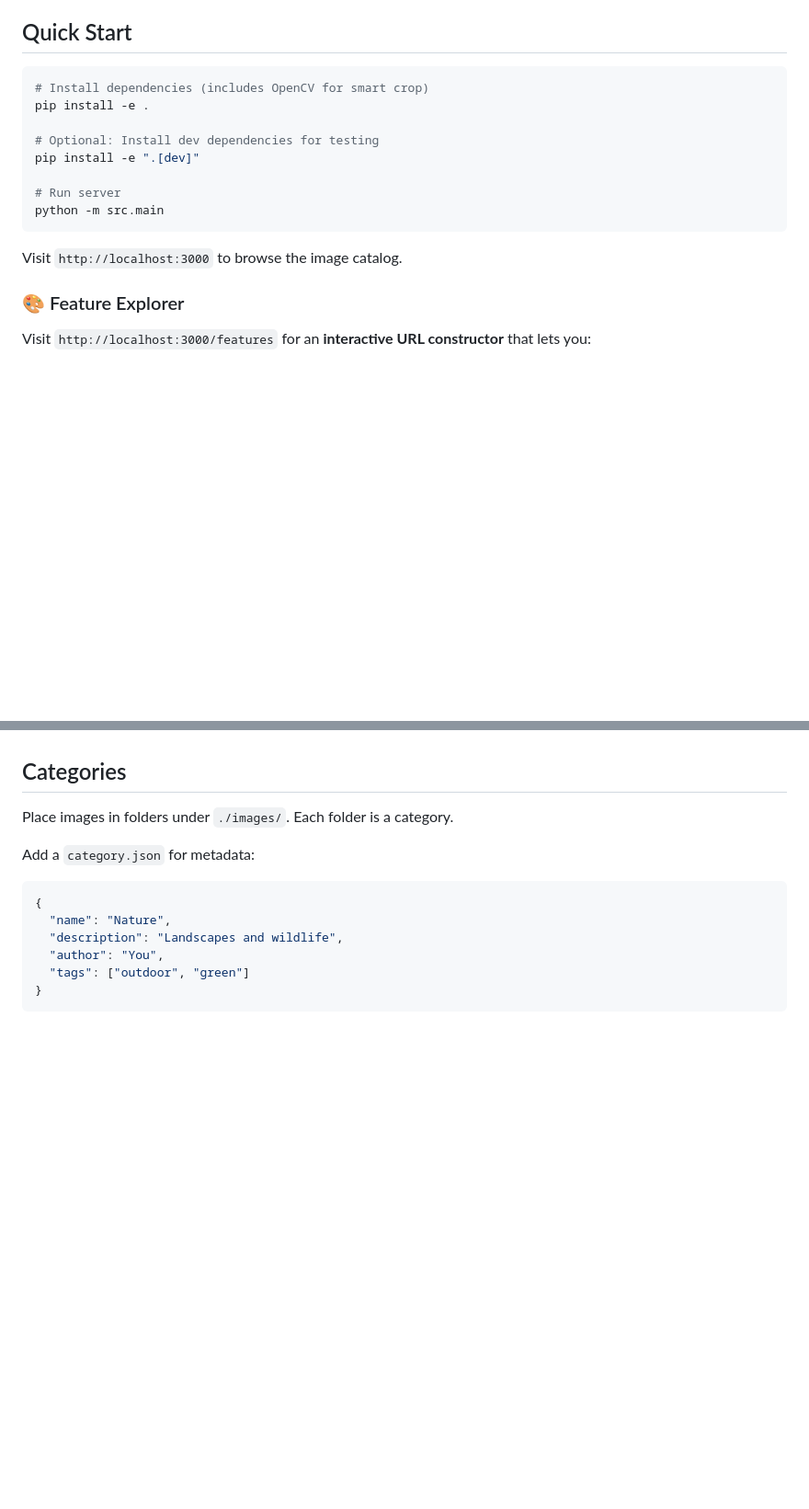
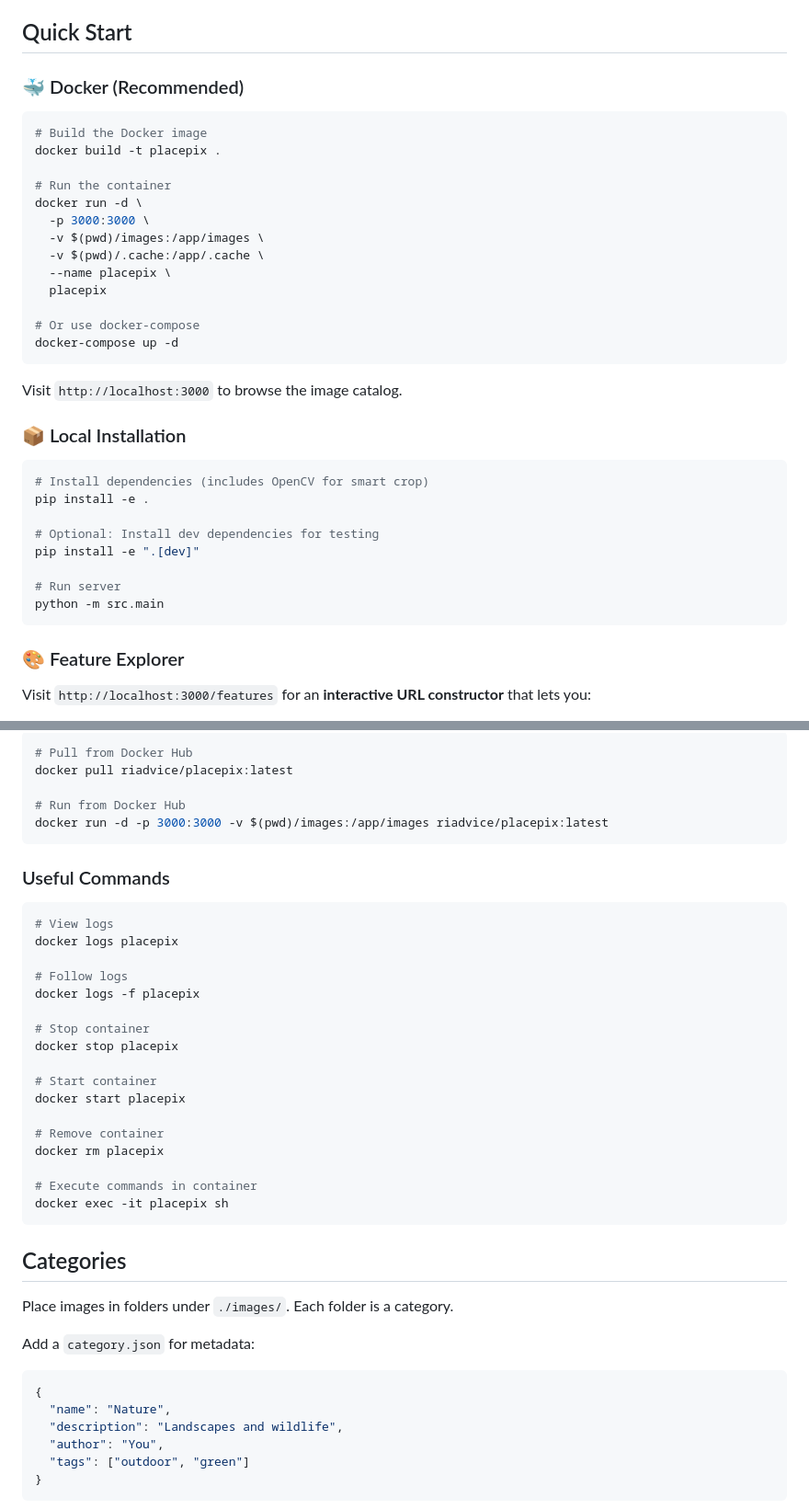
Before and after one commit to riadvice/placepix, a Markdown page: README.md, 2 parts joined by grey strips. Shown at 92% size. GitHub-like rendering; blank space fills up the shorter version.

````diff
--- a/README.md
+++ b/README.md
@@ -27,6 +27,28 @@
 
 ## Quick Start
 
+### 🐳 Docker (Recommended)
+
+```bash
+# Build the Docker image
+docker build -t placepix .
+
+# Run the container
+docker run -d \
+  -p 3000:3000 \
+  -v $(pwd)/images:/app/images \
+  -v $(pwd)/.cache:/app/.cache \
+  --name placepix \
+  placepix
+
+# Or use docker-compose
+docker-compose up -d
+```
+
+Visit `http://localhost:3000` to browse the image catalog.
+
+### 📦 Local Installation
+
 ```bash
 # Install dependencies (includes OpenCV for smart crop)
 pip install -e .
@@ -37,8 +59,6 @@ pip install -e ".[dev]"
 # Run server
 python -m src.main
 ```
-
-Visit `http://localhost:3000` to browse the image catalog.
 
 ### 🎨 Feature Explorer
 
@@ -224,3 +294,33 @@ Tracks:
+```bash
+# Pull from Docker Hub
+docker pull riadvice/placepix:latest
+
+# Run from Docker Hub
+docker run -d -p 3000:3000 -v $(pwd)/images:/app/images riadvice/placepix:latest
+```
+
+### Useful Commands
+
+```bash
+# View logs
+docker logs placepix
+
+# Follow logs
+docker logs -f placepix
+
+# Stop container
+docker stop placepix
+
+# Start container
+docker start placepix
+
+# Remove container
+docker rm placepix
+
+# Execute commands in container
+docker exec -it placepix sh
+```
+
 ## Categories
 
 Place images in folders under `./images/`. Each folder is a category.
````
Also changed, not shown: other parts of README.md (+50 -0 lines).
